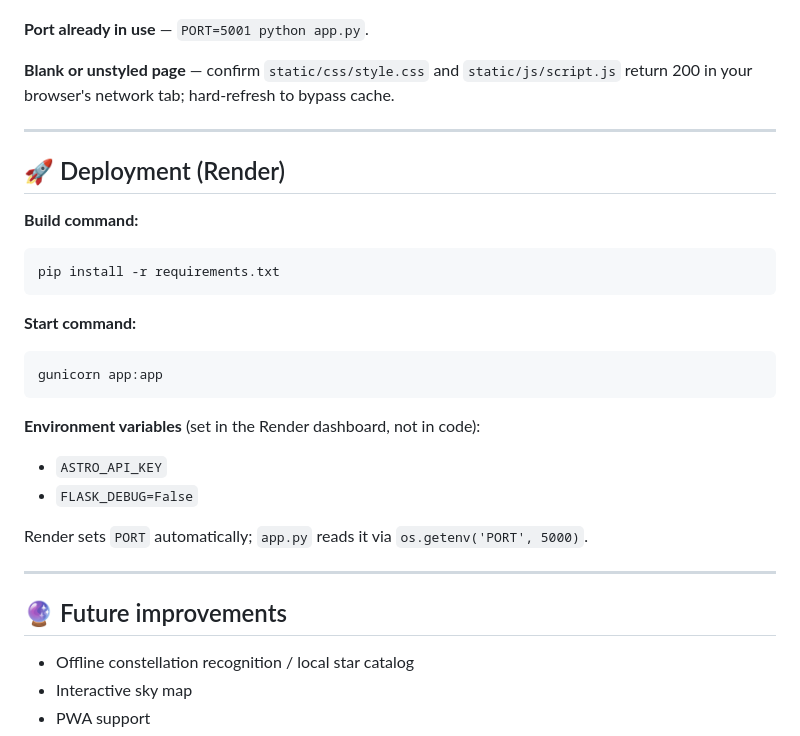
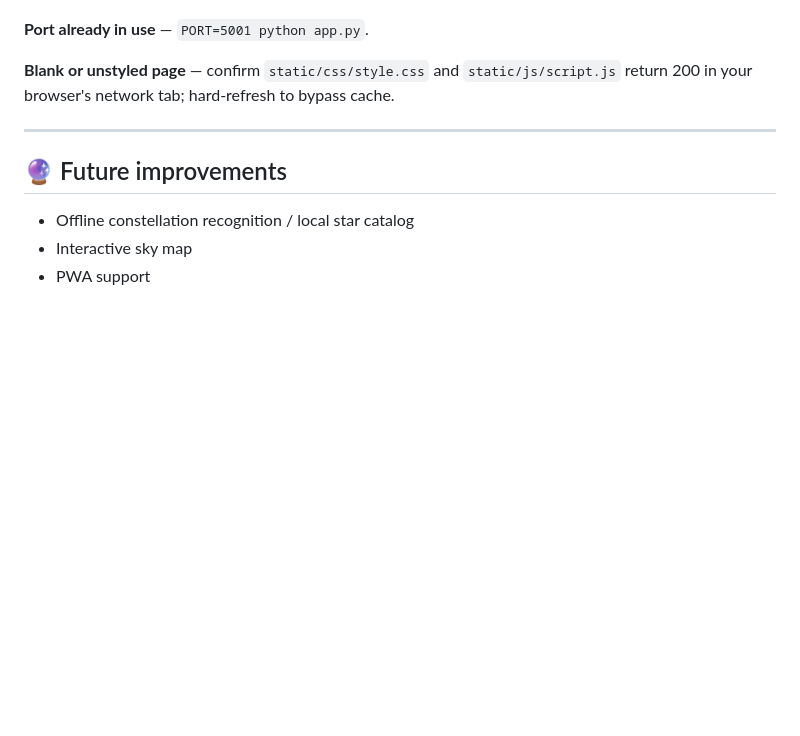
Before and after one commit to vimanbala-Ryuu/StarGazer-App, a Markdown page: README.md, the part around the change. Rendered like a GitHub page; blank space fills up the shorter version.

````diff
--- a/README.md
+++ b/README.md
@@ -137,26 +137,6 @@ An internet connection is required for both. If `ASTRO_API_KEY` is unset, plate
 
 ---
 
-## 🚀 Deployment (Render)
-
-**Build command:**
-```bash
-pip install -r requirements.txt
-```
-
-**Start command:**
-```bash
-gunicorn app:app
-```
-
-**Environment variables** (set in the Render dashboard, not in code):
-- `ASTRO_API_KEY`
-- `FLASK_DEBUG=False`
-
-Render sets `PORT` automatically; `app.py` reads it via `os.getenv('PORT', 5000)`.
-
----
-
 ## 🔮 Future improvements
 
 - Offline constellation recognition / local star catalog
````
